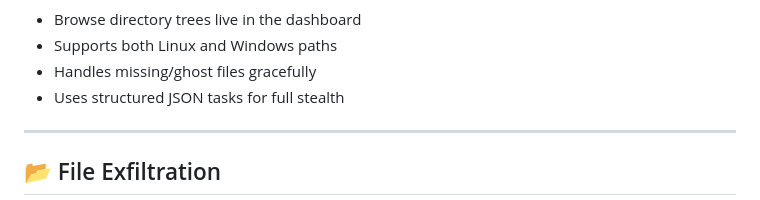
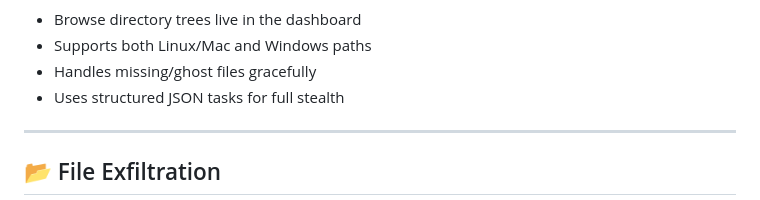
Before and after one commit to wolfwashere/GhostC2, a Markdown page: README.md, the part around the change printed below. Rendered like a GitHub page.

```diff
--- a/README.md
+++ b/README.md
@@ -192,5 +195,5 @@ GhostC2 now supports an interactive file browser for any active beacon, fully co
 * Browse directory trees live in the dashboard
-* Supports both Linux and Windows paths
+* Supports both Linux/Mac and Windows paths
 * Handles missing/ghost files gracefully
 * Uses structured JSON tasks for full stealth
 
```
Also changed, not shown: other parts of README.md (+3 -0 lines).
